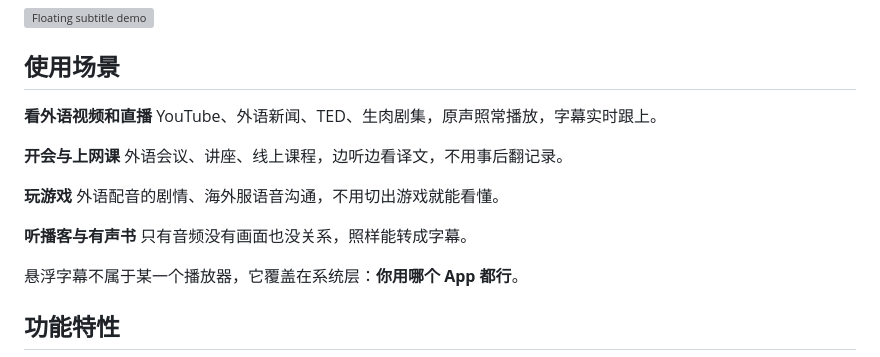
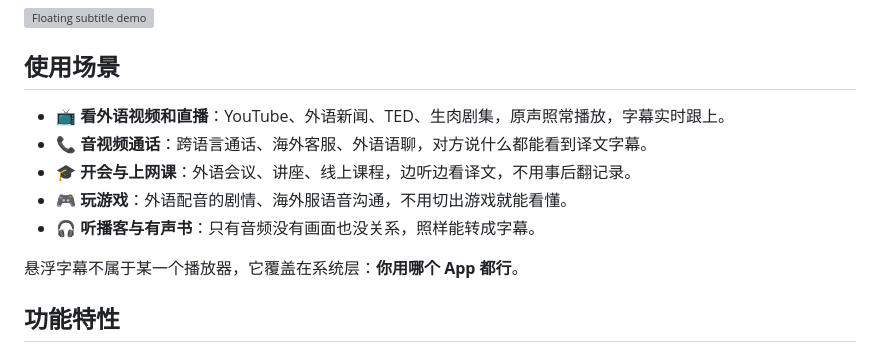
Before and after one commit to zt-Fang/EyeOpener-Translator, a Markdown page: README.md, the part around the change. GitHub-like rendering; grey boxes are pictures that could not be loaded.

```diff
--- a/README.md
+++ b/README.md
@@ -14,17 +14,11 @@ EyeOpener 是一个 Android 实时语音翻译应用。识别与翻译的结果
 
 ## 使用场景
 
-**看外语视频和直播**
-YouTube、外语新闻、TED、生肉剧集，原声照常播放，字幕实时跟上。
-
-**开会与上网课**
-外语会议、讲座、线上课程，边听边看译文，不用事后翻记录。
-
-**玩游戏**
-外语配音的剧情、海外服语音沟通，不用切出游戏就能看懂。
-
-**听播客与有声书**
-只有音频没有画面也没关系，照样能转成字幕。
+- 📺 **看外语视频和直播**：YouTube、外语新闻、TED、生肉剧集，原声照常播放，字幕实时跟上。
+- 📞 **音视频通话**：跨语言通话、海外客服、外语语聊，对方说什么都能看到译文字幕。
+- 🎓 **开会与上网课**：外语会议、讲座、线上课程，边听边看译文，不用事后翻记录。
+- 🎮 **玩游戏**：外语配音的剧情、海外服语音沟通，不用切出游戏就能看懂。
+- 🎧 **听播客与有声书**：只有音频没有画面也没关系，照样能转成字幕。
 
 悬浮字幕不属于某一个播放器，它覆盖在系统层：**你用哪个 App 都行**。
 
```
Also changed, not shown: README.en.md (+5 -11 lines).
